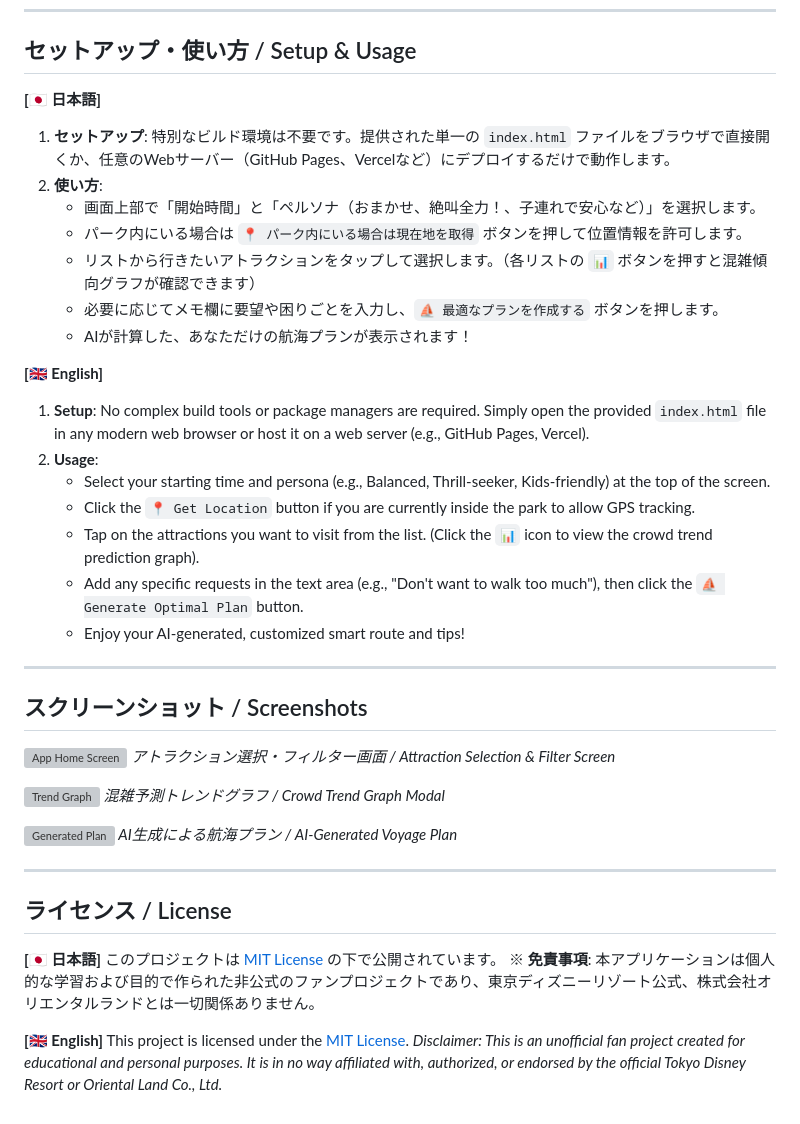
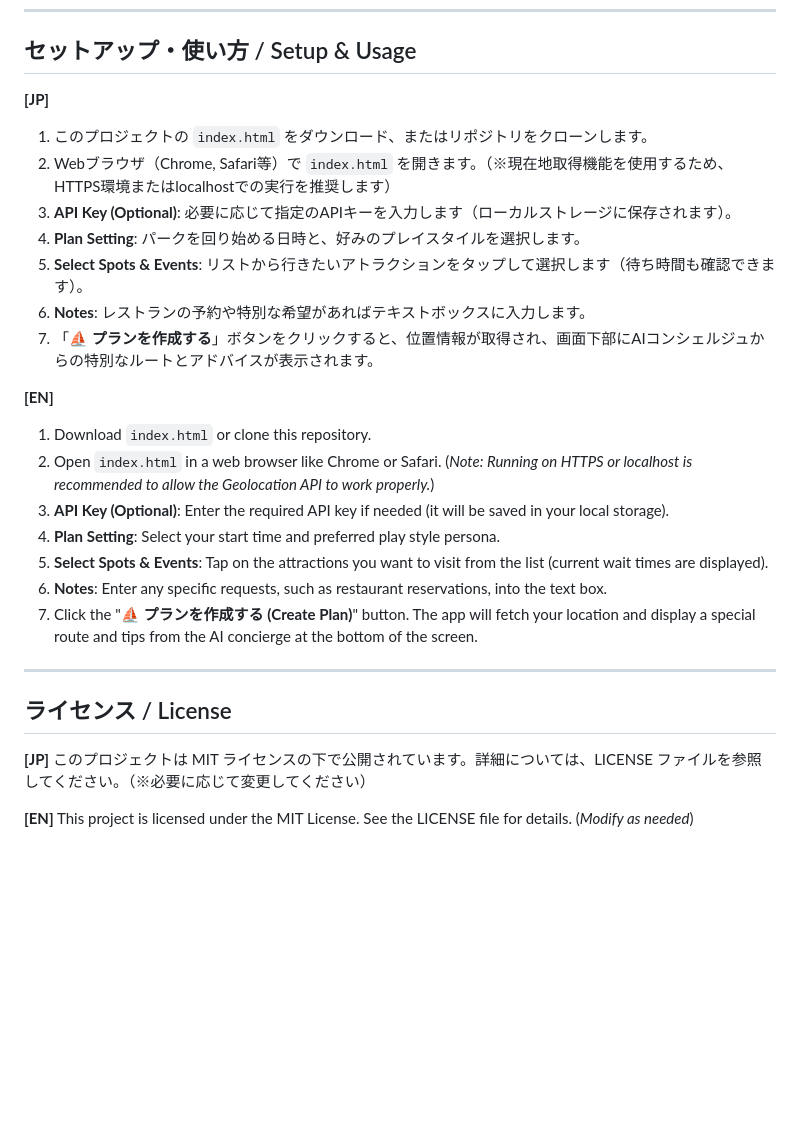
Before and after one commit to ikymbiz/navisea, a Markdown page: README.md, the part around one of its changes. Rendered like a GitHub page; blank space fills up the shorter version; grey boxes are pictures that could not be loaded.

```diff
--- a/README.md
+++ b/README.md
@@ -45,47 +59,30 @@ By combining real-time wait times, historical crowd trends, user geolocation, an
 
 ## セットアップ・使い方 / Setup & Usage
 
-**[🇯🇵 日本語]**
-1. **セットアップ**:
-   特別なビルド環境は不要です。提供された単一の `index.html` ファイルをブラウザで直接開くか、任意のWebサーバー（GitHub Pages、Vercelなど）にデプロイするだけで動作します。
-2. **使い方**:
-   - 画面上部で「開始時間」と「ペルソナ（おまかせ、絶叫全力！、子連れで安心など）」を選択します。
-   - パーク内にいる場合は `📍 パーク内にいる場合は現在地を取得` ボタンを押して位置情報を許可します。
-   - リストから行きたいアトラクションをタップして選択します。（各リストの `📊` ボタンを押すと混雑傾向グラフが確認できます）
-   - 必要に応じてメモ欄に要望や困りごとを入力し、`⛵ 最適なプランを作成する` ボタンを押します。
-   - AIが計算した、あなただけの航海プランが表示されます！
+**[JP]**
+1. このプロジェクトの `index.html` をダウンロード、またはリポジトリをクローンします。
+2. Webブラウザ（Chrome, Safari等）で `index.html` を開きます。（※現在地取得機能を使用するため、HTTPS環境またはlocalhostでの実行を推奨します）
+3. **API Key (Optional)**: 必要に応じて指定のAPIキーを入力します（ローカルストレージに保存されます）。
+4. **Plan Setting**: パークを回り始める日時と、好みのプレイスタイルを選択します。
+5. **Select Spots & Events**: リストから行きたいアトラクションをタップして選択します（待ち時間も確認できます）。
+6. **Notes**: レストランの予約や特別な希望があればテキストボックスに入力します。
+7. 「**⛵ プランを作成する**」ボタンをクリックすると、位置情報が取得され、画面下部にAIコンシェルジュからの特別なルートとアドバイスが表示されます。
 
-**[🇬🇧 English]**
-1. **Setup**:
-   No complex build tools or package managers are required. Simply open the provided `index.html` file in any modern web browser or host it on a web server (e.g., GitHub Pages, Vercel).
-2. **Usage**:
-   - Select your starting time and persona (e.g., Balanced, Thrill-seeker, Kids-friendly) at the top of the screen.
-   - Click the `📍 Get Location` button if you are currently inside the park to allow GPS tracking.
-   - Tap on the attractions you want to visit from the list. (Click the `📊` icon to view the crowd trend prediction graph).
-   - Add any specific requests in the text area (e.g., "Don't want to walk too much"), then click the `⛵ Generate Optimal Plan` button.
-   - Enjoy your AI-generated, customized smart route and tips!
-
----
-
-## スクリーンショット / Screenshots
-
-![App Home Screen](https://via.placeholder.com/800x400/f8dbd5/5a4a42?text=NaviSea+Home+Screen+Placeholder)
-*アトラクション選択・フィルター画面 / Attraction Selection & Filter Screen*
-
-![Trend Graph](https://via.placeholder.com/800x400/b9d8eb/5a4a42?text=NaviSea+Trend+Graph+Placeholder)
-*混雑予測トレンドグラフ / Crowd Trend Graph Modal*
-
-![Generated Plan](https://via.placeholder.com/800x400/d4a373/ffffff?text=NaviSea+AI+Generated+Plan+Placeholder)
-*AI生成による航海プラン / AI-Generated Voyage Plan*
+**[EN]**
+1. Download `index.html` or clone this repository.
+2. Open `index.html` in a web browser like Chrome or Safari. (*Note: Running on HTTPS or localhost is recommended to allow the Geolocation API to work properly.*)
+3. **API Key (Optional)**: Enter the required API key if needed (it will be saved in your local storage).
+4. **Plan Setting**: Select your start time and preferred play style persona.
+5. **Select Spots & Events**: Tap on the attractions you want to visit from the list (current wait times are displayed).
+6. **Notes**: Enter any specific requests, such as restaurant reservations, into the text box.
+7. Click the "**⛵ プランを作成する (Create Plan)**" button. The app will fetch your location and display a special route and tips from the AI concierge at the bottom of the screen.
 
 ---
 
 ## ライセンス / License
 
-**[🇯🇵 日本語]**
-このプロジェクトは [MIT License](LICENSE) の下で公開されています。
-※ **免責事項**: 本アプリケーションは個人的な学習および目的で作られた非公式のファンプロジェクトであり、東京ディズニーリゾート公式、株式会社オリエンタルランドとは一切関係ありません。
+**[JP]**
+このプロジェクトは MIT ライセンスの下で公開されています。詳細については、LICENSE ファイルを参照してください。（※必要に応じて変更してください）
 
-**[🇬🇧 English]**
-This project is licensed under the [MIT License](LICENSE).
-*Disclaimer: This is an unofficial fan project created for educational and personal purposes. It is in no way affiliated with, authorized, or endorsed by the official Tokyo Disney Resort or Oriental Land Co., Ltd.*
+**[EN]**
+This project is licensed under the MIT License. See the LICENSE file for details. (*Modify as needed*)
```
Also changed, not shown: other parts of README.md (+41 -27 lines).
